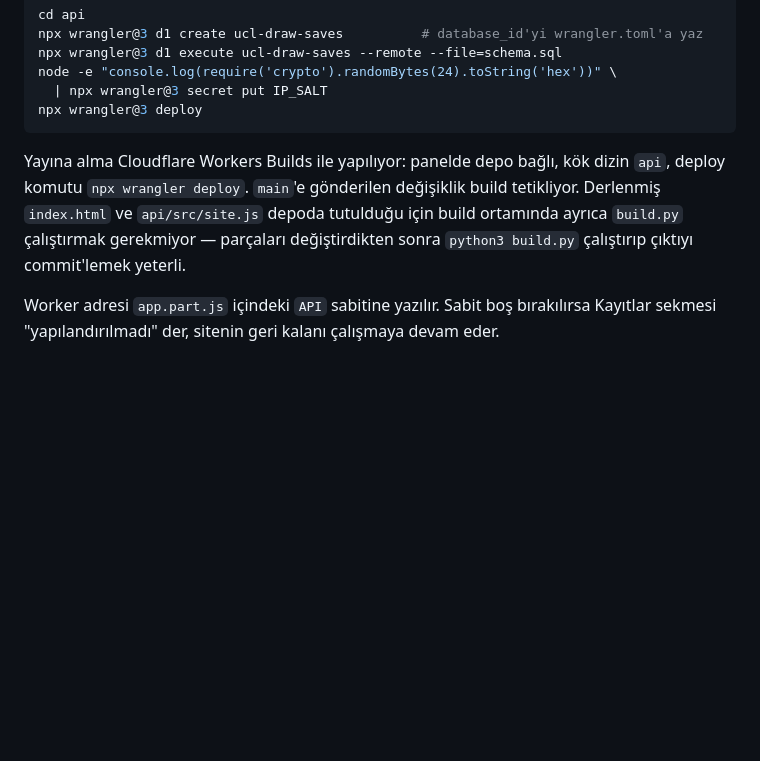
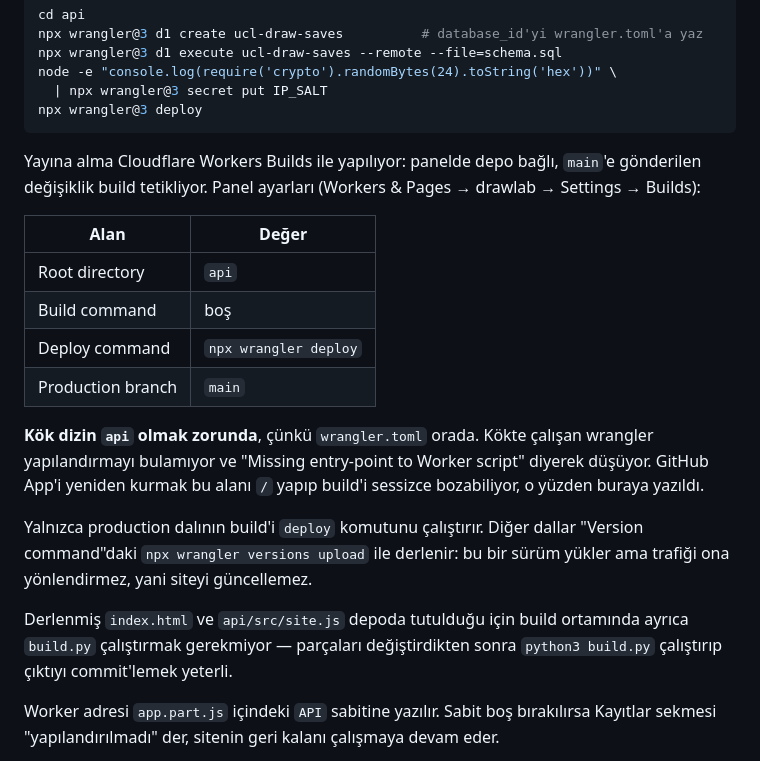
Before and after one commit to cmcygz/ucl-draw-simulator, a Markdown page: README.md, the part around the change. GitHub-like rendering; blank space fills up the shorter version.

Commit message:
Workers Builds panel ayarlarını README'ye yaz
Bugün build, GitHub App yeniden kurulduğunda kök dizin alanı `/` olarak
sıfırlandığı için düştü: wrangler `api/wrangler.toml` dosyasını bulamayıp
"Missing entry-point to Worker script" dedi. Ayarların doğru değerleri
yalnızca panelde duruyordu, dolayısıyla sıfırlandıklarında ne olmaları
gerektiğine bakılacak bir yer yoktu.

Dört alan da tabloyla yazıldı, kök dizinin neden zorunlu olduğu açıklandı.

Bir de dal build'leriyle production build'inin farkı not edildi: yalnızca
production dalı `deploy` çalıştırıyor, diğer dallar `versions upload` ile
sürüm yüklüyor ve site güncellenmiyor.

````diff
--- a/README.md
+++ b/README.md
@@ -232,11 +232,29 @@ node -e "console.log(require('crypto').randomBytes(24).toString('hex'))" \
 npx wrangler@3 deploy
 ```
 
-Yayına alma Cloudflare Workers Builds ile yapılıyor: panelde depo bağlı, kök
-dizin `api`, deploy komutu `npx wrangler deploy`. `main`'e gönderilen değişiklik
-build tetikliyor. Derlenmiş `index.html` ve `api/src/site.js` depoda tutulduğu
-için build ortamında ayrıca `build.py` çalıştırmak gerekmiyor — parçaları
-değiştirdikten sonra `python3 build.py` çalıştırıp çıktıyı commit'lemek yeterli.
+Yayına alma Cloudflare Workers Builds ile yapılıyor: panelde depo bağlı,
+`main`'e gönderilen değişiklik build tetikliyor. Panel ayarları (Workers & Pages
+→ drawlab → Settings → Builds):
+
+| Alan | Değer |
+|---|---|
+| Root directory | `api` |
+| Build command | boş |
+| Deploy command | `npx wrangler deploy` |
+| Production branch | `main` |
+
+**Kök dizin `api` olmak zorunda**, çünkü `wrangler.toml` orada. Kökte çalışan
+wrangler yapılandırmayı bulamıyor ve "Missing entry-point to Worker script"
+diyerek düşüyor. GitHub App'i yeniden kurmak bu alanı `/` yapıp build'i
+sessizce bozabiliyor, o yüzden buraya yazıldı.
+
+Yalnızca production dalının build'i `deploy` komutunu çalıştırır. Diğer dallar
+"Version command"daki `npx wrangler versions upload` ile derlenir: bu bir sürüm
+yükler ama trafiği ona yönlendirmez, yani siteyi güncellemez.
+
+Derlenmiş `index.html` ve `api/src/site.js` depoda tutulduğu için build
+ortamında ayrıca `build.py` çalıştırmak gerekmiyor — parçaları değiştirdikten
+sonra `python3 build.py` çalıştırıp çıktıyı commit'lemek yeterli.
 
 Worker adresi `app.part.js` içindeki `API` sabitine yazılır. Sabit boş bırakılırsa
 Kayıtlar sekmesi "yapılandırılmadı" der, sitenin geri kalanı çalışmaya devam eder.
````
